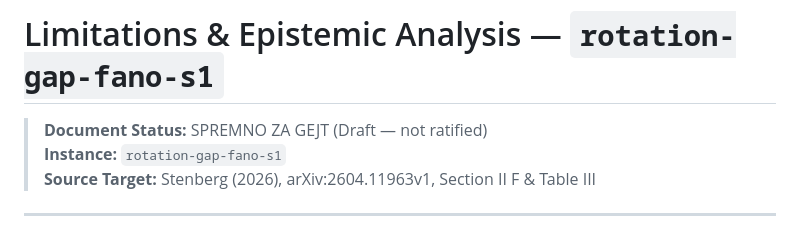
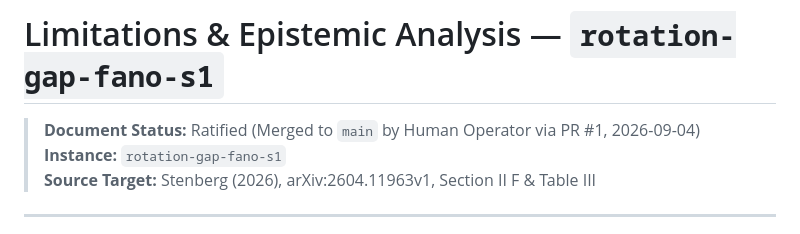
Before and after one commit to VolMax-Studio/rotation-gap-fano-s1, a Markdown page: LIMITATIONS.md, the part around the change. Drawn GitHub-style.

```diff
--- a/LIMITATIONS.md
+++ b/LIMITATIONS.md
@@ -1,6 +1,6 @@
 # Limitations & Epistemic Analysis — `rotation-gap-fano-s1`
 
-> **Document Status:** SPREMNO ZA GEJT (Draft — not ratified)
+> **Document Status:** Ratified (Merged to `main` by Human Operator via PR #1, 2026-09-04)
 > **Instance:** `rotation-gap-fano-s1`
 > **Source Target:** Stenberg (2026), arXiv:2604.11963v1, Section II F & Table III
 
```
Also changed, not shown: README.md (+2 -0 lines).
